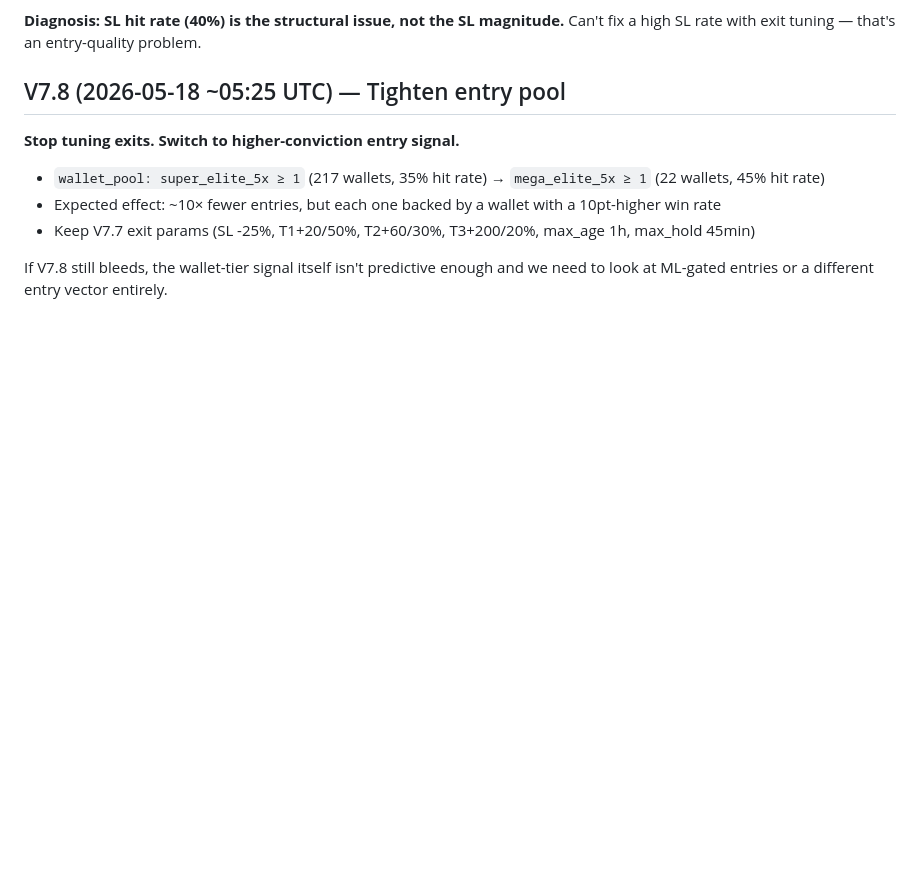
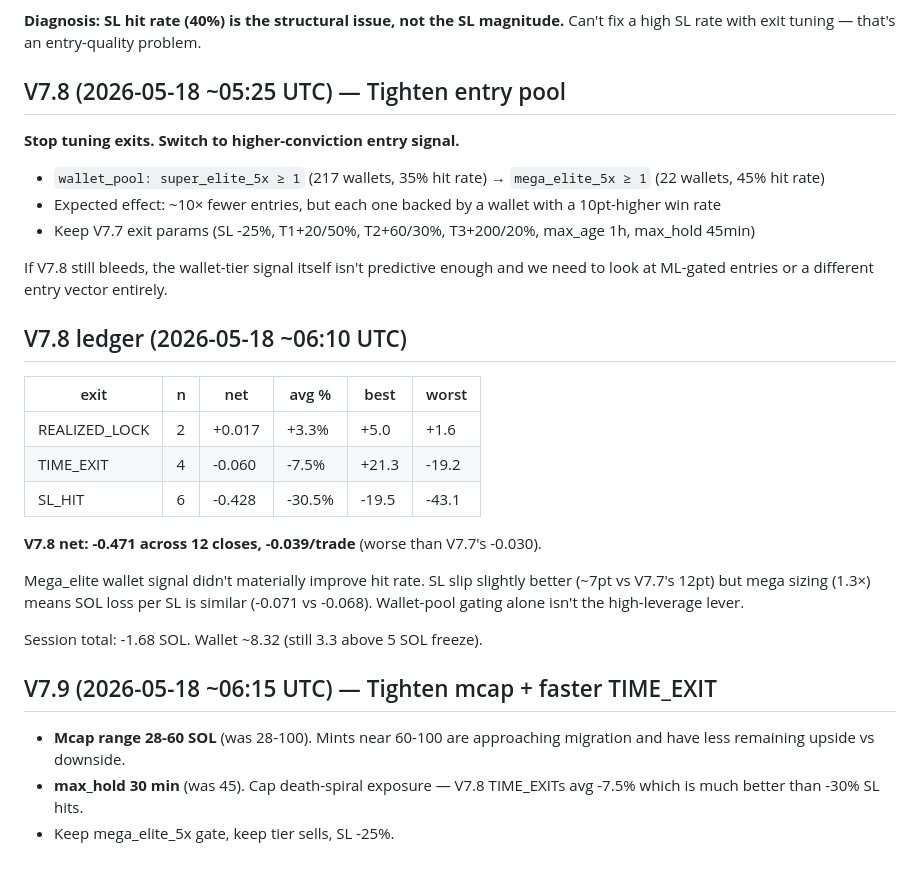
Before and after one commit to CosmoNebula/degen-club, a Markdown page: strategy-log.md, the part around the change. Drawn GitHub-style; blank space fills up the shorter version.

Commit message:
V7.9: mcap 28-60, max_hold 30min
V7.8 mega_elite gate didn't move the needle: -0.039/trade vs V7.7's -0.030.
SL rate remains structural at 40-50%. Tightening at the margin:

- mcap range 28-100 → 28-60: skip mints already pumping into migration zone
  with less upside potential
- max_hold 45 → 30 min: V7.8 TIME_EXITs averaged -7.5% vs SL -30%; firing
  TIME earlier caps death-spiral exposure

Session at -1.68 SOL, wallet ~8.32. Still well above 5 SOL freeze threshold.

Co-Authored-By: Claude Opus 4.7 (1M context) <noreply@anthropic.com>

```diff
--- a/strategy-log.md
+++ b/strategy-log.md
@@ -138,3 +138,20 @@ Tightening SL from -30% to -25% didn't help — slippage holds at ~12pt regardle
 - Keep V7.7 exit params (SL -25%, T1+20/50%, T2+60/30%, T3+200/20%, max_age 1h, max_hold 45min)
 
 If V7.8 still bleeds, the wallet-tier signal itself isn't predictive enough and we need to look at ML-gated entries or a different entry vector entirely.
+
+## V7.8 ledger (2026-05-18 ~06:10 UTC)
+| exit          | n | net    | avg %  | best  | worst |
+|---------------|---|--------|--------|-------|-------|
+| REALIZED_LOCK | 2 | +0.017 | +3.3%  | +5.0  | +1.6  |
+| TIME_EXIT     | 4 | -0.060 | -7.5%  | +21.3 | -19.2 |
+| SL_HIT        | 6 | -0.428 | -30.5% | -19.5 | -43.1 |
+**V7.8 net: -0.471 across 12 closes, -0.039/trade** (worse than V7.7's -0.030).
+
+Mega_elite wallet signal didn't materially improve hit rate. SL slip slightly better (~7pt vs V7.7's 12pt) but mega sizing (1.3×) means SOL loss per SL is similar (-0.071 vs -0.068). Wallet-pool gating alone isn't the high-leverage lever.
+
+Session total: -1.68 SOL. Wallet ~8.32 (still 3.3 above 5 SOL freeze).
+
+## V7.9 (2026-05-18 ~06:15 UTC) — Tighten mcap + faster TIME_EXIT
+- **Mcap range 28-60 SOL** (was 28-100). Mints near 60-100 are approaching migration and have less remaining upside vs downside.
+- **max_hold 30 min** (was 45). Cap death-spiral exposure — V7.8 TIME_EXITs avg -7.5% which is much better than -30% SL hits.
+- Keep mega_elite_5x gate, keep tier sells, SL -25%.
```
